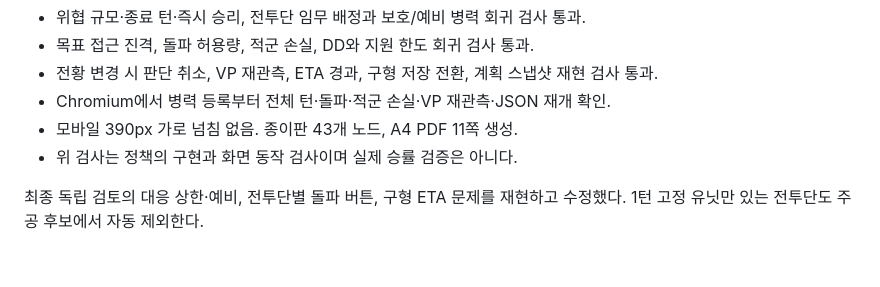
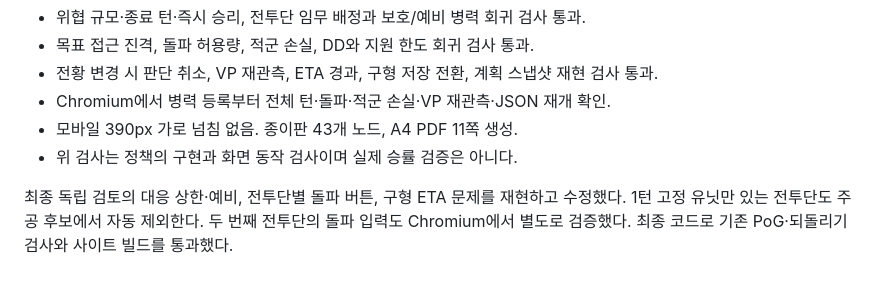
Before and after one commit to wpreuben/offwork, a Markdown page: docs/stalingrad42/TEST_LOG.md, the part around the change. GitHub-like rendering.

Commit message:
Record final v0.2.1 review and browser verification

```diff
--- a/docs/stalingrad42/TEST_LOG.md
+++ b/docs/stalingrad42/TEST_LOG.md
@@ -45,3 +45,4 @@
 - 위 검사는 정책의 구현과 화면 동작 검사이며 실제 승률 검증은 아니다.
 
 최종 독립 검토의 대응 상한·예비, 전투단별 돌파 버튼, 구형 ETA 문제를 재현하고 수정했다. 1턴 고정 유닛만 있는 전투단도 주공 후보에서 자동 제외한다.
+두 번째 전투단의 돌파 입력도 Chromium에서 별도로 검증했다. 최종 코드로 기존 PoG·되돌리기 검사와 사이트 빌드를 통과했다.
```
Also changed, not shown: 1 other file.
